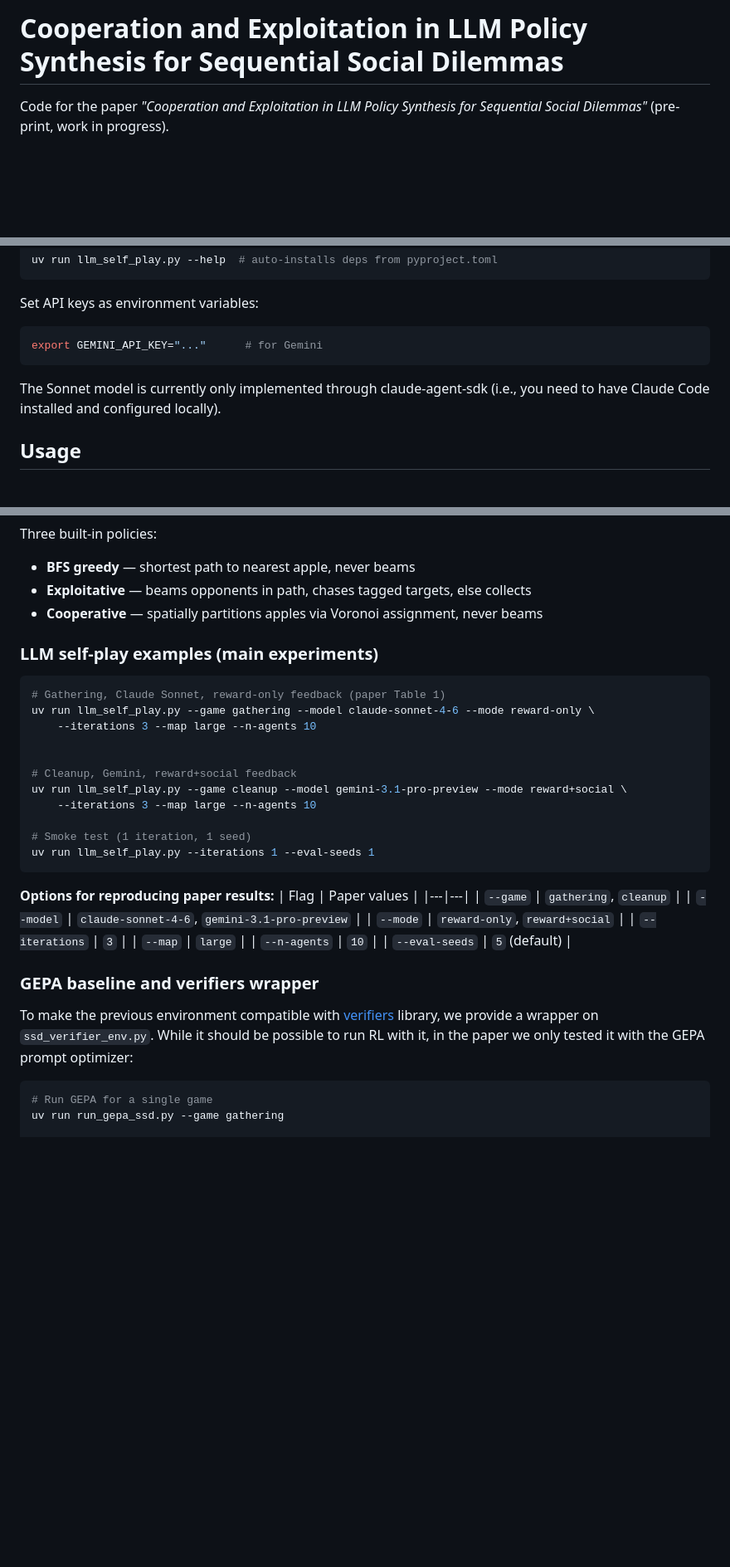
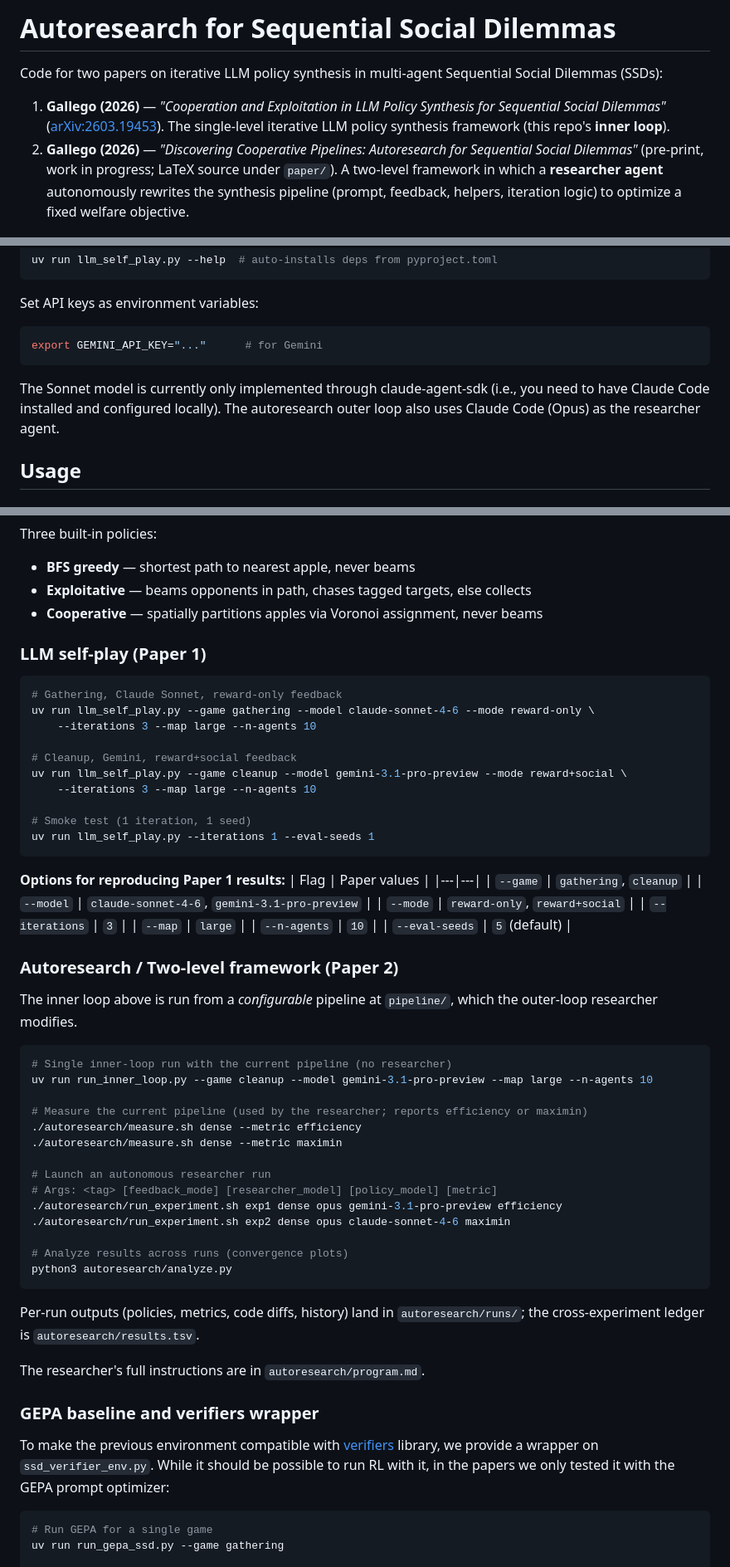
Before and after one commit to vicgalle/autoresearch-social-dilemmas, a Markdown page: README.md, 3 parts joined by grey strips. Shown at 83% size. Rendered like a GitHub page; blank space fills up the shorter version.

Commit message:
README: cover both papers (inner-loop synthesis + autoresearch)

````diff
--- a/README.md
+++ b/README.md
@@ -1,6 +1,9 @@
-# Cooperation and Exploitation in LLM Policy Synthesis for Sequential Social Dilemmas
+# Autoresearch for Sequential Social Dilemmas
 
-Code for the paper *"Cooperation and Exploitation in LLM Policy Synthesis for Sequential Social Dilemmas"* (pre-print, work in progress).
+Code for two papers on iterative LLM policy synthesis in multi-agent Sequential Social Dilemmas (SSDs):
+
+1. **Gallego (2026)** — *"Cooperation and Exploitation in LLM Policy Synthesis for Sequential Social Dilemmas"* ([arXiv:2603.19453](https://arxiv.org/abs/2603.19453)). The single-level iterative LLM policy synthesis framework (this repo's **inner loop**).
+2. **Gallego (2026)** — *"Discovering Cooperative Pipelines: Autoresearch for Sequential Social Dilemmas"* (pre-print, work in progress; LaTeX source under `paper/`). A two-level framework in which a **researcher agent** autonomously rewrites the synthesis pipeline (prompt, feedback, helpers, iteration logic) to optimize a fixed welfare objective.
 
 <p align="center">
   <img src="assets/framework.png" width="60%" alt="Iterative LLM policy synthesis framework"/>
@@ -45,7 +58,7 @@ Set API keys as environment variables:
 export GEMINI_API_KEY="..."      # for Gemini
 ```
 
-The Sonnet model is currently only implemented through claude-agent-sdk (i.e., you need to have Claude Code installed and configured locally).
+The Sonnet model is currently only implemented through claude-agent-sdk (i.e., you need to have Claude Code installed and configured locally). The autoresearch outer loop also uses Claude Code (Opus) as the researcher agent.
 
 ## Usage
 
@@ -71,14 +84,12 @@ Three built-in policies:
 - **Exploitative** — beams opponents in path, chases tagged targets, else collects
 - **Cooperative** — spatially partitions apples via Voronoi assignment, never beams
 
-
-### LLM self-play examples (main experiments)
+### LLM self-play (Paper 1)
 
 ```bash
-# Gathering, Claude Sonnet, reward-only feedback (paper Table 1)
+# Gathering, Claude Sonnet, reward-only feedback
 uv run llm_self_play.py --game gathering --model claude-sonnet-4-6 --mode reward-only \
     --iterations 3 --map large --n-agents 10
-
 
 # Cleanup, Gemini, reward+social feedback
 uv run llm_self_play.py --game cleanup --model gemini-3.1-pro-preview --mode reward+social \
@@ -88,7 +99,7 @@ uv run llm_self_play.py --game cleanup --model gemini-3.1-pro-preview --mode rew
 uv run llm_self_play.py --iterations 1 --eval-seeds 1
 ```
 
-**Options for reproducing paper results:**
+**Options for reproducing Paper 1 results:**
 | Flag | Paper values |
 |---|---|
 | `--game` | `gathering`, `cleanup` |
@@ -99,9 +110,34 @@ uv run llm_self_play.py --iterations 1 --eval-seeds 1
 | `--n-agents` | `10` |
 | `--eval-seeds` | `5` (default) |
 
+### Autoresearch / Two-level framework (Paper 2)
+
+The inner loop above is run from a *configurable* pipeline at `pipeline/`, which the outer-loop researcher modifies.
+
+```bash
+# Single inner-loop run with the current pipeline (no researcher)
+uv run run_inner_loop.py --game cleanup --model gemini-3.1-pro-preview --map large --n-agents 10
+
+# Measure the current pipeline (used by the researcher; reports efficiency or maximin)
+./autoresearch/measure.sh dense --metric efficiency
+./autoresearch/measure.sh dense --metric maximin
+
+# Launch an autonomous researcher run
+# Args: <tag> [feedback_mode] [researcher_model] [policy_model] [metric]
+./autoresearch/run_experiment.sh exp1 dense opus gemini-3.1-pro-preview efficiency
+./autoresearch/run_experiment.sh exp2 dense opus claude-sonnet-4-6 maximin
+
+# Analyze results across runs (convergence plots)
+python3 autoresearch/analyze.py
+```
+
+Per-run outputs (policies, metrics, code diffs, history) land in `autoresearch/runs/`; the cross-experiment ledger is `autoresearch/results.tsv`.
+
+The researcher's full instructions are in `autoresearch/program.md`.
+
 ### GEPA baseline and verifiers wrapper
 
-To make the previous environment compatible with [verifiers](https://github.com/PrimeIntellect-ai/verifiers/) library, we provide a wrapper on `ssd_verifier_env.py`. While it should be possible to run RL with it, in the paper we only tested it with the GEPA prompt optimizer:
+To make the previous environment compatible with [verifiers](https://github.com/PrimeIntellect-ai/verifiers/) library, we provide a wrapper on `ssd_verifier_env.py`. While it should be possible to run RL with it, in the papers we only tested it with the GEPA prompt optimizer:
 
 ```bash
 # Run GEPA for a single game
````
Also changed, not shown: other parts of README.md (+32 -7 lines).
